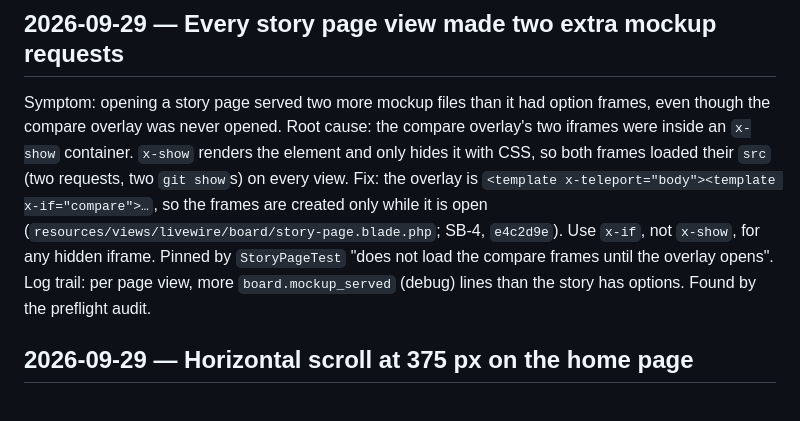
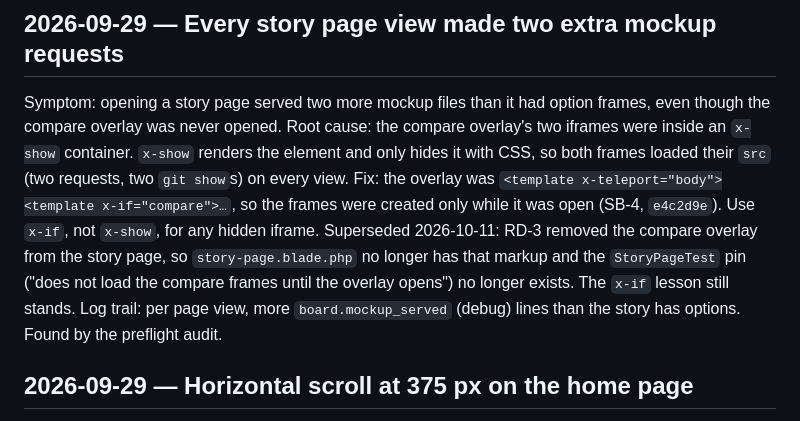
Before and after one commit to Mfrancik/story-board, a Markdown page: docs/RUNBOOK.md, the part around the change. Drawn GitHub-style.

```diff
--- a/docs/RUNBOOK.md
+++ b/docs/RUNBOOK.md
@@ -246,7 +246,8 @@ Log trail: `board.offmain_indexed` `branch` count for `project=coins`.
 ## 2026-09-29 — Every story page view made two extra mockup requests
 Symptom: opening a story page served two more mockup files than it had option frames, even though the compare overlay was never opened.
 Root cause: the compare overlay's two iframes were inside an `x-show` container. `x-show` renders the element and only hides it with CSS, so both frames loaded their `src` (two requests, two `git show`s) on every view.
-Fix: the overlay is `<template x-teleport="body"><template x-if="compare">…`, so the frames are created only while it is open (`resources/views/livewire/board/story-page.blade.php`; SB-4, `e4c2d9e`). Use `x-if`, not `x-show`, for any hidden iframe. Pinned by `StoryPageTest` "does not load the compare frames until the overlay opens".
+Fix: the overlay was `<template x-teleport="body"><template x-if="compare">…`, so the frames were created only while it was open (SB-4, `e4c2d9e`). Use `x-if`, not `x-show`, for any hidden iframe.
+Superseded 2026-10-11: RD-3 removed the compare overlay from the story page, so `story-page.blade.php` no longer has that markup and the `StoryPageTest` pin ("does not load the compare frames until the overlay opens") no longer exists. The `x-if` lesson still stands.
 Log trail: per page view, more `board.mockup_served` (debug) lines than the story has options. Found by the preflight audit.
 
 ## 2026-09-29 — Horizontal scroll at 375 px on the home page
```
Also changed, not shown: docs/features/dark-shell.md (+4 -1 lines), docs/features/mockup-gallery.md (+3 -2 lines).
